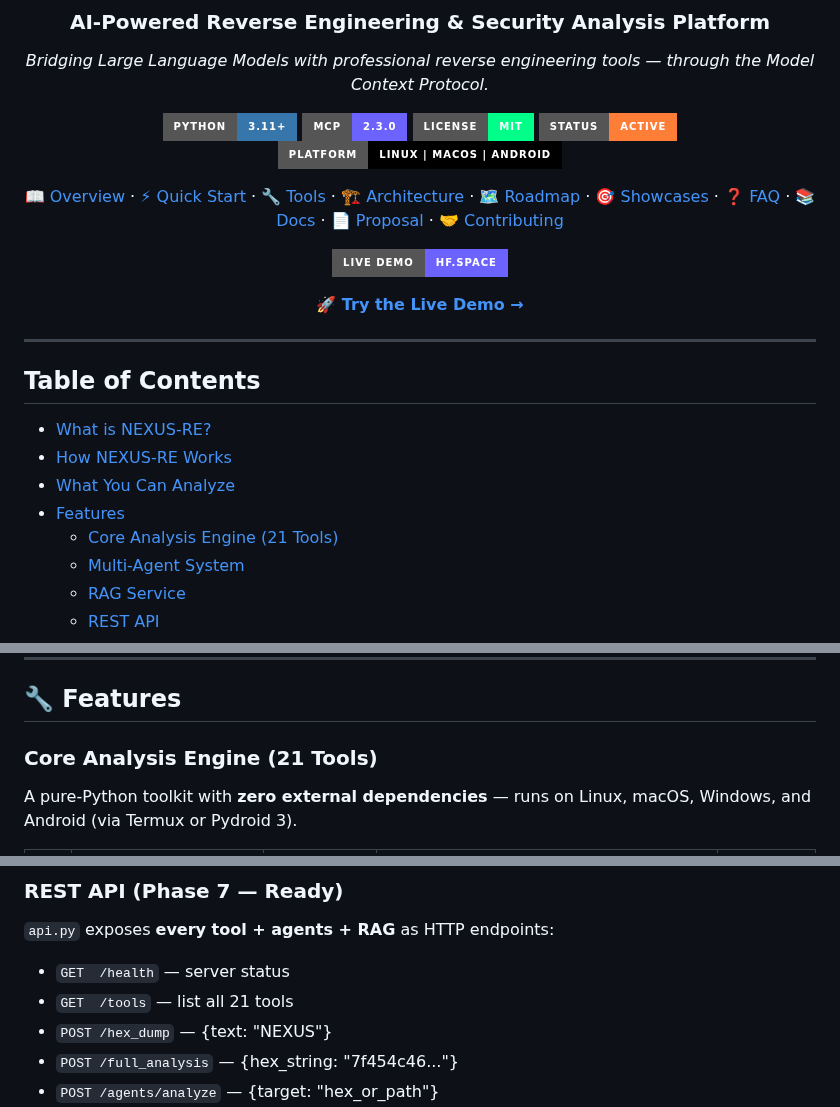
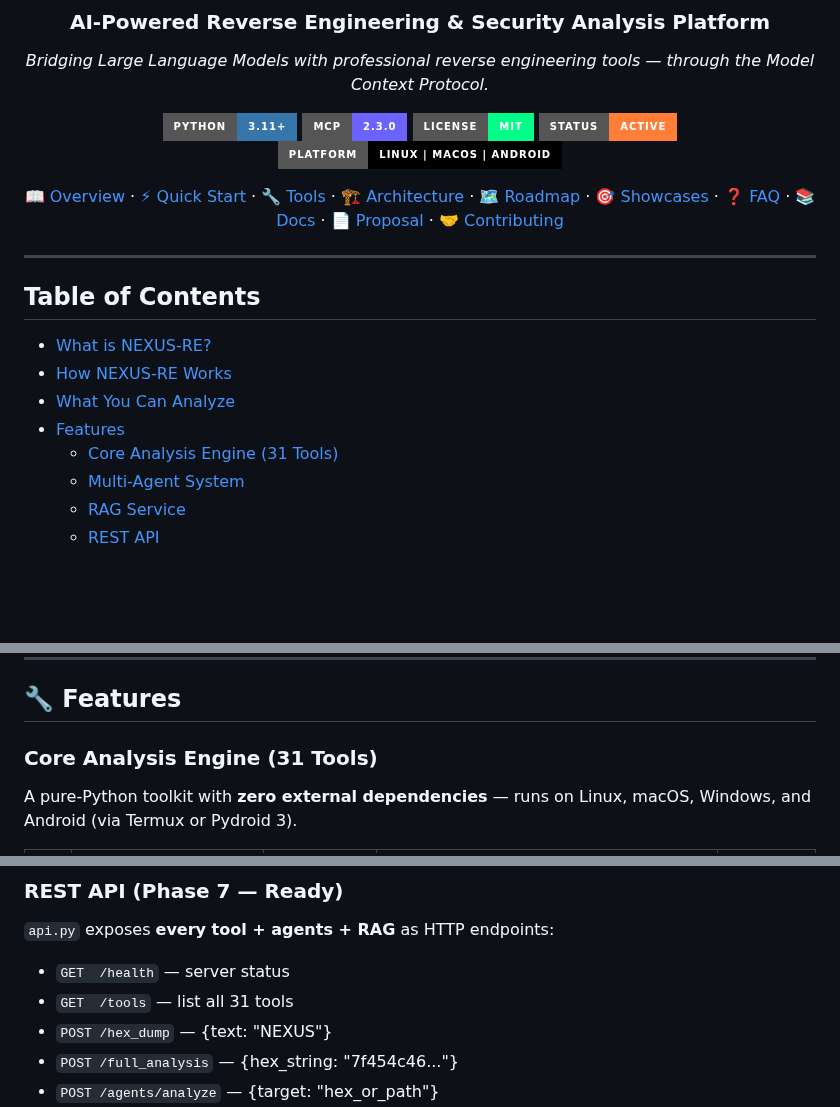
Before and after one commit to qamarsobhy7-source/nexus-re, a Markdown page: README.md, 3 parts joined by grey strips. GitHub-like rendering; badges without logos; blank space fills up the shorter version.

Commit message:
Update README: 31 tools

```diff
--- a/README.md
+++ b/README.md
@@ -21,13 +21,6 @@
 
 [📖 Overview](#-what-is-nexus-re) · [⚡ Quick Start](#-quick-start) · [🔧 Tools](#-features) · [🏗️ Architecture](#️-architecture) · [🗺️ Roadmap](#️-roadmap) · [🎯 Showcases](#showcases) · [❓ FAQ](#faq) · [📚 Docs](#documentation) · [📄 Proposal](proposal.md) · [🤝 Contributing](#-contributing)
 
-
-[![Live Demo](https://img.shields.io/badge/Live%20Demo-hf.space-6C63FF?style=for-the-badge&logo=huggingface)](https://qamar-sobhy-nexus-re-api.hf.space)
-
-**[🚀 Try the Live Demo →](https://qamar-sobhy-nexus-re-api.hf.space)**
-
-
-
 </div>
 
 ---
@@ -38,7 +31,7 @@
 - [How NEXUS-RE Works](#how-nexus-re-works)
 - [What You Can Analyze](#what-you-can-analyze)
 - [Features](#features)
-  - [Core Analysis Engine (21 Tools)](#core-analysis-engine-21-tools)
+  - [Core Analysis Engine (31 Tools)](#core-analysis-engine-31-tools)
   - [Multi-Agent System](#multi-agent-system-phase-4--ready)
   - [RAG Service](#rag-service-phase-5--ready)
   - [REST API](#rest-api-phase-7--ready)
@@ -256,7 +249,7 @@ NEXUS-RE already handles **13 analysis tasks** out of 25 in the roadmap, with **
 
 ## 🔧 Features
 
-### Core Analysis Engine (21 Tools)
+### Core Analysis Engine (31 Tools)
 
 A pure-Python toolkit with **zero external dependencies** — runs on Linux, macOS, Windows, and Android (via Termux or Pydroid 3).
 
@@ -314,7 +307,7 @@ Every piece of evidence carries: **tool name, result, confidence (HIGH/MEDIUM/LO
 `api.py` exposes **every tool + agents + RAG** as HTTP endpoints:
 
 - `GET  /health` — server status
-- `GET  /tools` — list all 21 tools
+- `GET  /tools` — list all 31 tools
 - `POST /hex_dump` — {text: "NEXUS"}
 - `POST /full_analysis` — {hex_string: "7f454c46..."}
 - `POST /agents/analyze` — {target: "hex_or_path"}
```
